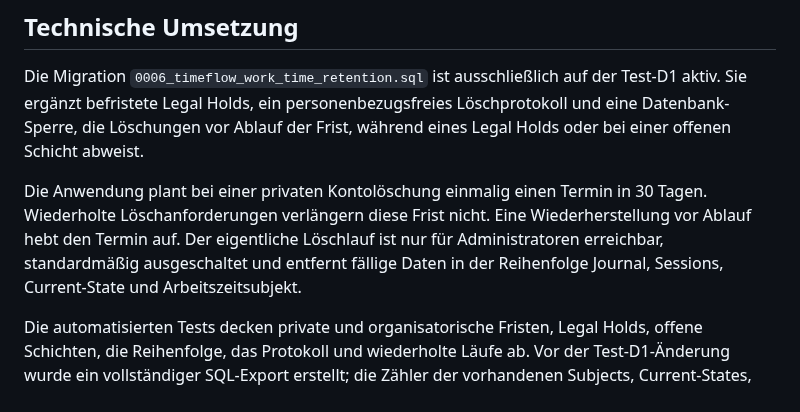
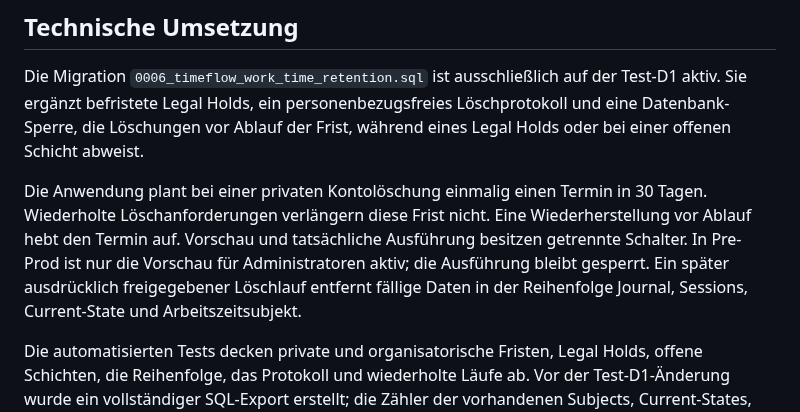
Before and after one commit to Daixem/TimeFlow-PWA, a Markdown page: docs/Phase-F-Retention-Entwurf.md, the part around the change. Drawn GitHub-style.

```diff
--- a/docs/Phase-F-Retention-Entwurf.md
+++ b/docs/Phase-F-Retention-Entwurf.md
@@ -81,10 +81,11 @@ abweist.
 
 Die Anwendung plant bei einer privaten Kontolöschung einmalig einen Termin in
 30 Tagen. Wiederholte Löschanforderungen verlängern diese Frist nicht. Eine
-Wiederherstellung vor Ablauf hebt den Termin auf. Der eigentliche Löschlauf ist
-nur für Administratoren erreichbar, standardmäßig ausgeschaltet und entfernt
-fällige Daten in der Reihenfolge Journal, Sessions, Current-State und
-Arbeitszeitsubjekt.
+Wiederherstellung vor Ablauf hebt den Termin auf. Vorschau und tatsächliche
+Ausführung besitzen getrennte Schalter. In Pre-Prod ist nur die Vorschau für
+Administratoren aktiv; die Ausführung bleibt gesperrt. Ein später ausdrücklich
+freigegebener Löschlauf entfernt fällige Daten in der Reihenfolge Journal,
+Sessions, Current-State und Arbeitszeitsubjekt.
 
 Die automatisierten Tests decken private und organisatorische Fristen, Legal
 Holds, offene Schichten, die Reihenfolge, das Protokoll und wiederholte Läufe
```
Also changed, not shown: docs/Phase-F-Plan.md (+6 -6 lines), docs/Preprod-Status.md (+9 -7 lines).
